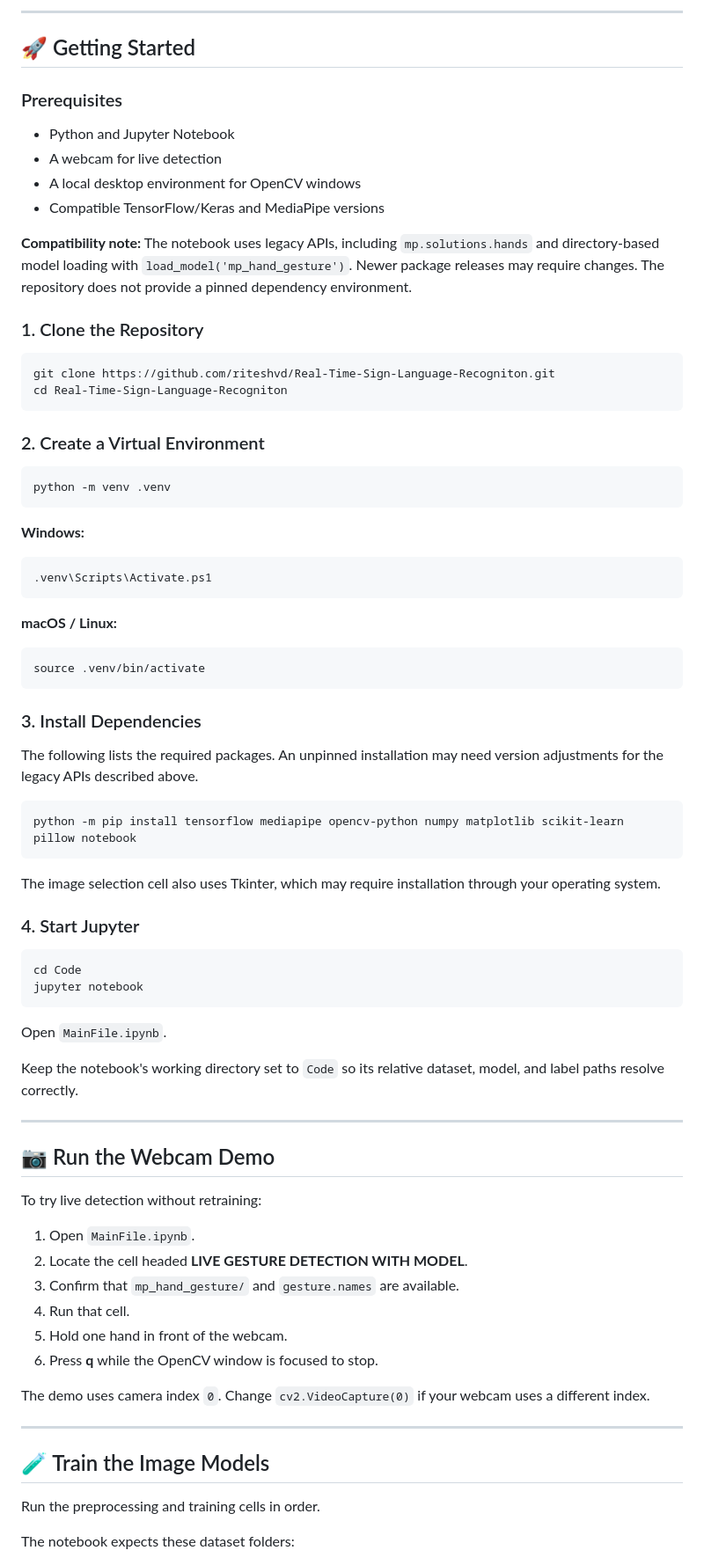
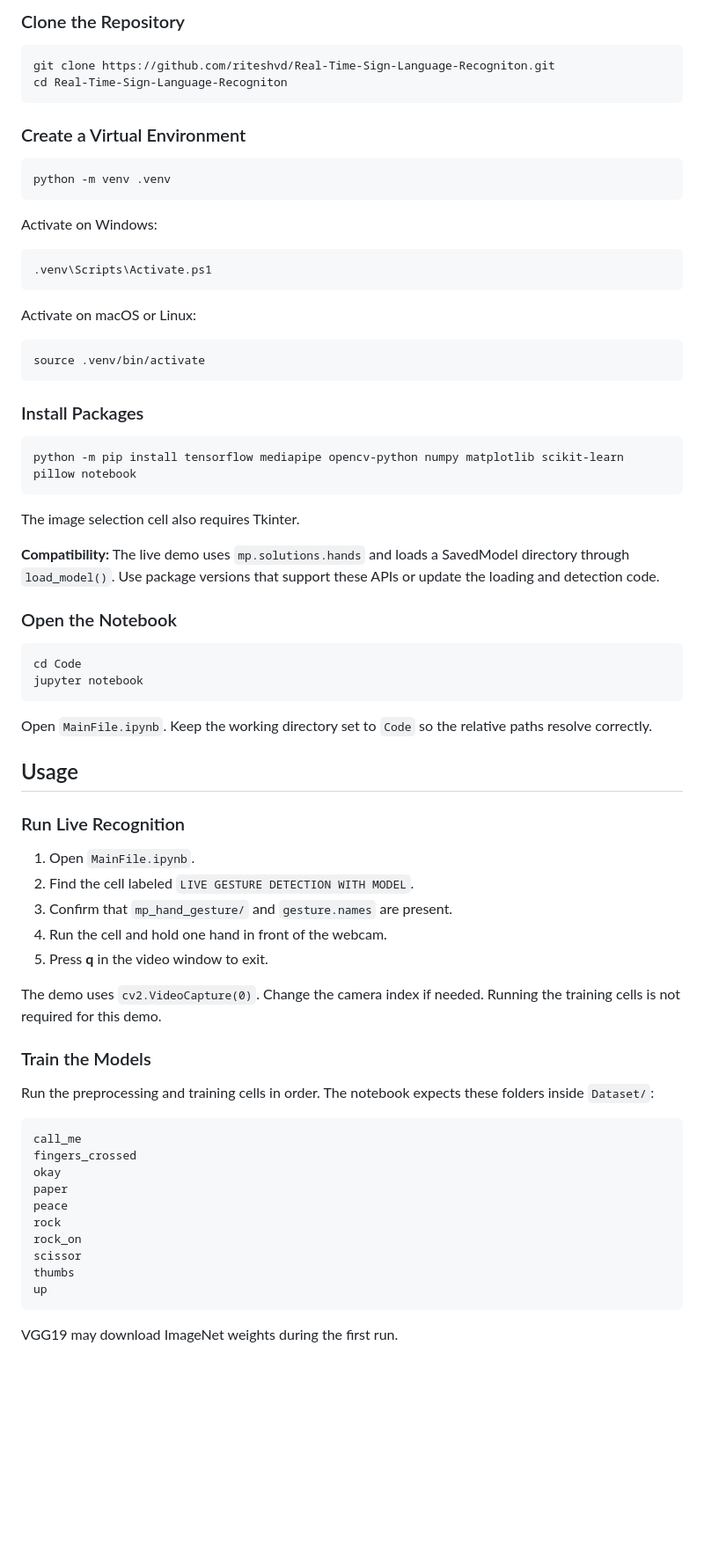
Before and after one commit to riteshvd/Proof-Pulse, a Markdown page: README.md, the part around one of its changes. Shown at 88% size. Drawn GitHub-style; blank space fills up the shorter version.

````diff
--- a/README.md
+++ b/README.md
@@ -93,82 +88,75 @@ The live demo uses a separate saved model; it does not load the CNN or VGG19 tra
----
-
-## 🚀 Getting Started
-
-### Prerequisites
-
-- Python and Jupyter Notebook
-- A webcam for live detection
-- A local desktop environment for OpenCV windows
-- Compatible TensorFlow/Keras and MediaPipe versions
-
-**Compatibility note:** The notebook uses legacy APIs, including `mp.solutions.hands` and directory-based model loading with `load_model('mp_hand_gesture')`. Newer package releases may require changes. The repository does not provide a pinned dependency environment.
-
-### 1. Clone the Repository
+### Clone the Repository
 
 ```bash
 git clone https://github.com/riteshvd/Real-Time-Sign-Language-Recogniton.git
 cd Real-Time-Sign-Language-Recogniton
 ```
 
-### 2. Create a Virtual Environment
+### Create a Virtual Environment
 
 ```bash
 python -m venv .venv
 ```
 
-**Windows:**
+Activate on Windows:
 
 ```powershell
 .venv\Scripts\Activate.ps1
 ```
 
-**macOS / Linux:**
+Activate on macOS or Linux:
 
 ```bash
 source .venv/bin/activate
 ```
 
-### 3. Install Dependencies
-
-The following lists the required packages. An unpinned installation may need version adjustments for the legacy APIs described above.
+### Install Packages
 
 ```bash
 python -m pip install tensorflow mediapipe opencv-python numpy matplotlib scikit-learn pillow notebook
 ```
 
-The image selection cell also uses Tkinter, which may require installation through your operating system.
+The image selection cell also requires Tkinter.
 
-### 4. Start Jupyter
+**Compatibility:** The live demo uses `mp.solutions.hands` and loads a SavedModel directory through `load_model()`. Use package versions that support these APIs or update the loading and detection code.
+
+### Open the Notebook
 
 ```bash
 cd Code
 jupyter notebook
 ```
 
-Open `MainFile.ipynb`.
+Open `MainFile.ipynb`. Keep the working directory set to `Code` so the relative paths resolve correctly.
 
-Keep the notebook's working directory set to `Code` so its relative dataset, model, and label paths resolve correctly.
+## Usage
 
----
-
-## 📷 Run the Webcam Demo
-
-To try live detection without retraining:
+### Run Live Recognition
 
 1. Open `MainFile.ipynb`.
-2. Locate the cell headed **LIVE GESTURE DETECTION WITH MODEL**.
-3. Confirm that `mp_hand_gesture/` and `gesture.names` are available.
-4. Run that cell.
-5. Hold one hand in front of the webcam.
-6. Press **q** while the OpenCV window is focused to stop.
+2. Find the cell labeled `LIVE GESTURE DETECTION WITH MODEL`.
+3. Confirm that `mp_hand_gesture/` and `gesture.names` are present.
+4. Run the cell and hold one hand in front of the webcam.
+5. Press **q** in the video window to exit.
 
-The demo uses camera index `0`. Change `cv2.VideoCapture(0)` if your webcam uses a different index.
+The demo uses `cv2.VideoCapture(0)`. Change the camera index if needed. Running the training cells is not required for this demo.
 
----
+### Train the Models
 
-## 🧪 Train the Image Models
+Run the preprocessing and training cells in order. The notebook expects these folders inside `Dataset/`:
 
-Run the preprocessing and training cells in order.
+```text
+call_me
+fingers_crossed
+okay
+paper
+peace
+rock
+rock_on
+scissor
+thumbs
+up
+```
 
-The notebook expects these dataset folders:
+VGG19 may download ImageNet weights during the first run.
 
````
Also changed, not shown: other parts of README.md (+92 -126 lines).
